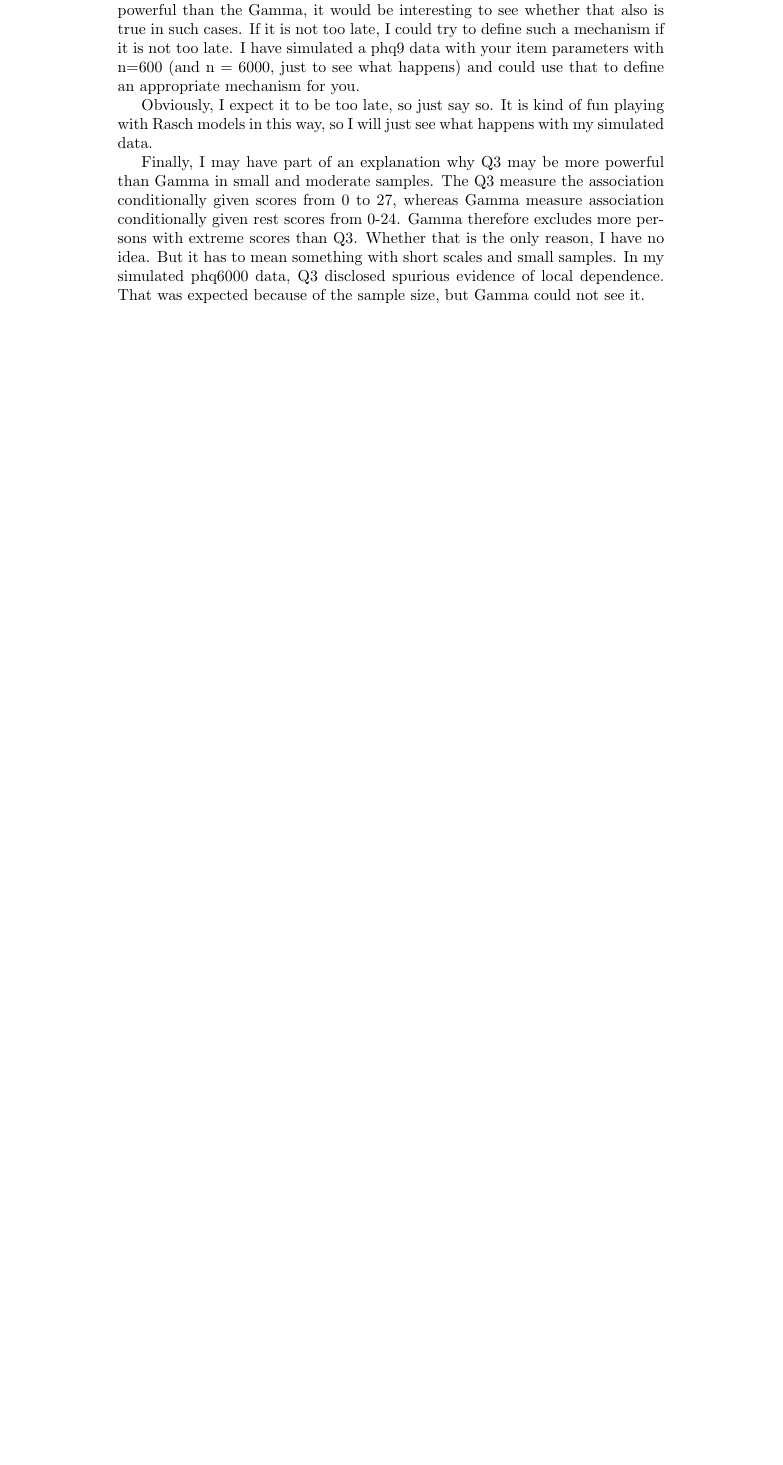
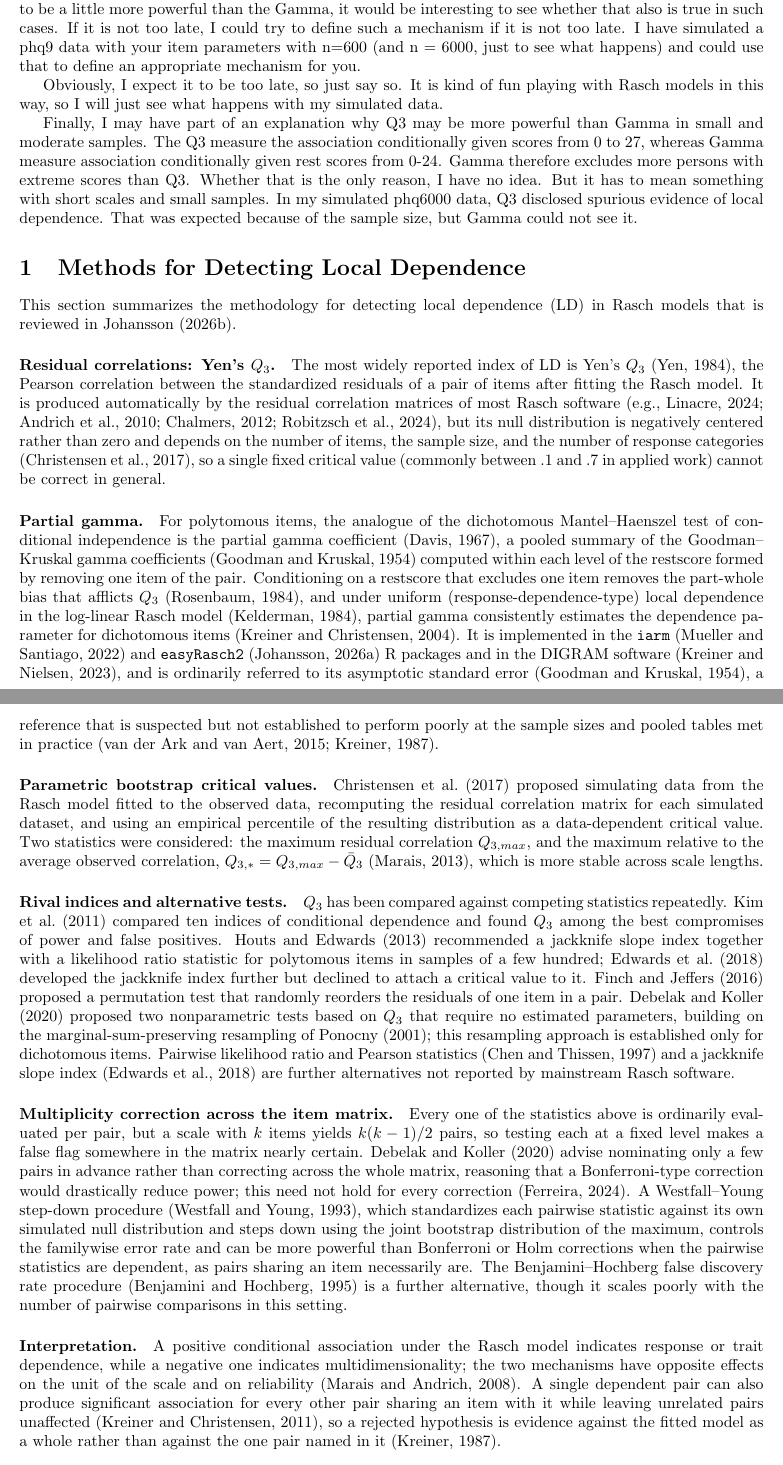
Before and after one commit to KarlBangChristensen/LRD-JAM, a LaTeX document (LRD-JAM.tex): part of the page before the commit and two parts of pages 1 and 2 of 4 after it, the two joined at a grey line, cut so that both start at the same text, the shorter picture padded with empty space. Compiled offline with pdfLaTeX.

Commit message:
Add methodology summary for detecting local dependence
Summarizes the detection methods reviewed in index.pdf (Q3 residual
correlations, partial gamma, parametric bootstrap critical values,
rival indices, and familywise multiplicity correction) as a new
LaTeX section citing references.bib, with natbib and an apalike
bibliography added to the document.

Co-Authored-By: Claude Sonnet 5 <noreply@anthropic.com>

```diff
--- a/LRD-JAM.tex
+++ b/LRD-JAM.tex
@@ -1,4 +1,6 @@
 \documentclass{article}
+\usepackage[margin=1in]{geometry}
+\usepackage{natbib}
 
 \begin{document}
 
@@ -15,5 +17,79 @@ Obviously, I expect it to be too late, so just say so. It is kind of fun playing
 
 Finally, I may have part of an explanation why Q3 may be more powerful than Gamma in small and moderate samples. The Q3 measure the association conditionally given scores from 0 to 27, whereas Gamma measure association conditionally given rest scores from 0-24. Gamma therefore excludes more persons with extreme scores than Q3. Whether that is the only reason, I have no idea. But it has to mean something with short scales and small samples.  In my simulated phq6000  data, Q3 disclosed spurious evidence of local dependence. That was expected because of the sample size, but Gamma could not see it.
 
+\section{Methods for Detecting Local Dependence}
+
+This section summarizes the methodology for detecting local dependence (LD) in Rasch models
+that is reviewed in \citet{johansson2026a}.
+
+\paragraph{Residual correlations: Yen's $Q_3$.}
+The most widely reported index of LD is Yen's $Q_3$ \citep{yen1984}, the Pearson correlation
+between the standardized residuals of a pair of items after fitting the Rasch model. It is
+produced automatically by the residual correlation matrices of most Rasch software
+\citep[e.g.,][]{linacre2024,andrich2010,chalmers2012,robitzsch2024tam}, but its null distribution
+is negatively centered rather than zero and depends on the number of items, the sample size, and
+the number of response categories \citep{christensen2017}, so a single fixed critical value
+(commonly between .1 and .7 in applied work) cannot be correct in general.
+
+\paragraph{Partial gamma.}
+For polytomous items, the analogue of the dichotomous Mantel--Haenszel test of conditional
+independence is the partial gamma coefficient \citep{davis1967}, a pooled summary of the
+Goodman--Kruskal gamma coefficients \citep{goodmankruskal1954} computed within each level of the
+restscore formed by removing one item of the pair. Conditioning on a restscore that excludes one
+item removes the part-whole bias that afflicts $Q_3$ \citep{rosenbaum1984}, and under uniform
+(response-dependence-type) local dependence in the log-linear Rasch model
+\citep{kelderman1984}, partial gamma consistently estimates the dependence parameter for
+dichotomous items \citep{kreinerchristensen2004}. It is implemented in the \texttt{iarm}
+\citep{muellersantiago2022} and \texttt{easyRasch2} \citep{johansson2026b} R packages and in the
+DIGRAM software \citep{kreinernielsen2023}, and is ordinarily referred to its asymptotic standard
+error \citep{goodmankruskal1954}, a reference that is suspected but not established to perform
+poorly at the sample sizes and pooled tables met in practice \citep{vanderark2015,kreiner1987}.
+
+\paragraph{Parametric bootstrap critical values.}
+\citet{christensen2017} proposed simulating data from the Rasch model fitted to the observed
+data, recomputing the residual correlation matrix for each simulated dataset, and using an
+empirical percentile of the resulting distribution as a data-dependent critical value. Two
+statistics were considered: the maximum residual correlation $Q_{3,max}$, and the maximum relative
+to the average observed correlation, $Q_{3,*} = Q_{3,max} - \bar{Q}_3$ \citep{marais2013}, which is
+more stable across scale lengths.
+
+\paragraph{Rival indices and alternative tests.}
+$Q_3$ has been compared against competing statistics repeatedly. \citet{kim2011} compared ten
+indices of conditional dependence and found $Q_3$ among the best compromises of power and false
+positives. \citet{houtsedwards2013} recommended a jackknife slope index together with a
+likelihood ratio statistic for polytomous items in samples of a few hundred; \citet{edwards2018}
+developed the jackknife index further but declined to attach a critical value to it.
+\citet{finchjeffers2016} proposed a permutation test that randomly reorders the residuals of one
+item in a pair. \citet{debelakkoller2020} proposed two nonparametric tests based on $Q_3$ that
+require no estimated parameters, building on the marginal-sum-preserving resampling of
+\citet{ponocny2001}; this resampling approach is established only for dichotomous items. Pairwise
+likelihood ratio and Pearson statistics \citep{chenthissen1997} and a jackknife slope index
+\citep{edwards2018} are further alternatives not reported by mainstream Rasch software.
+
+\paragraph{Multiplicity correction across the item matrix.}
+Every one of the statistics above is ordinarily evaluated per pair, but a scale with $k$ items
+yields $k(k-1)/2$ pairs, so testing each at a fixed level makes a false flag somewhere in the
+matrix nearly certain. \citet{debelakkoller2020} advise nominating only a few pairs in advance
+rather than correcting across the whole matrix, reasoning that a Bonferroni-type correction
+would drastically reduce power; this need not hold for every correction \citep{ferreira2024}. A
+Westfall--Young step-down procedure \citep{westfallyoung1993}, which standardizes each pairwise
+statistic against its own simulated null distribution and steps down using the joint bootstrap
+distribution of the maximum, controls the familywise error rate and can be more powerful than
+Bonferroni or Holm corrections when the pairwise statistics are dependent, as pairs sharing an
+item necessarily are. The Benjamini--Hochberg false discovery rate procedure
+\citep{benjaminihochberg1995} is a further alternative, though it scales poorly with the number
+of pairwise comparisons in this setting.
+
+\paragraph{Interpretation.}
+A positive conditional association under the Rasch model indicates response or trait dependence,
+while a negative one indicates multidimensionality; the two mechanisms have opposite effects on
+the unit of the scale and on reliability \citep{maraisandrich2008}. A single dependent pair can
+also produce significant association for every other pair sharing an item with it while leaving
+unrelated pairs unaffected \citep{kreinerchristensen2011}, so a rejected hypothesis is evidence
+against the fitted model as a whole rather than against the one pair named in it
+\citep{kreiner1987}.
+
+\bibliographystyle{apalike}
+\bibliography{references}
 
 \end{document}
```
